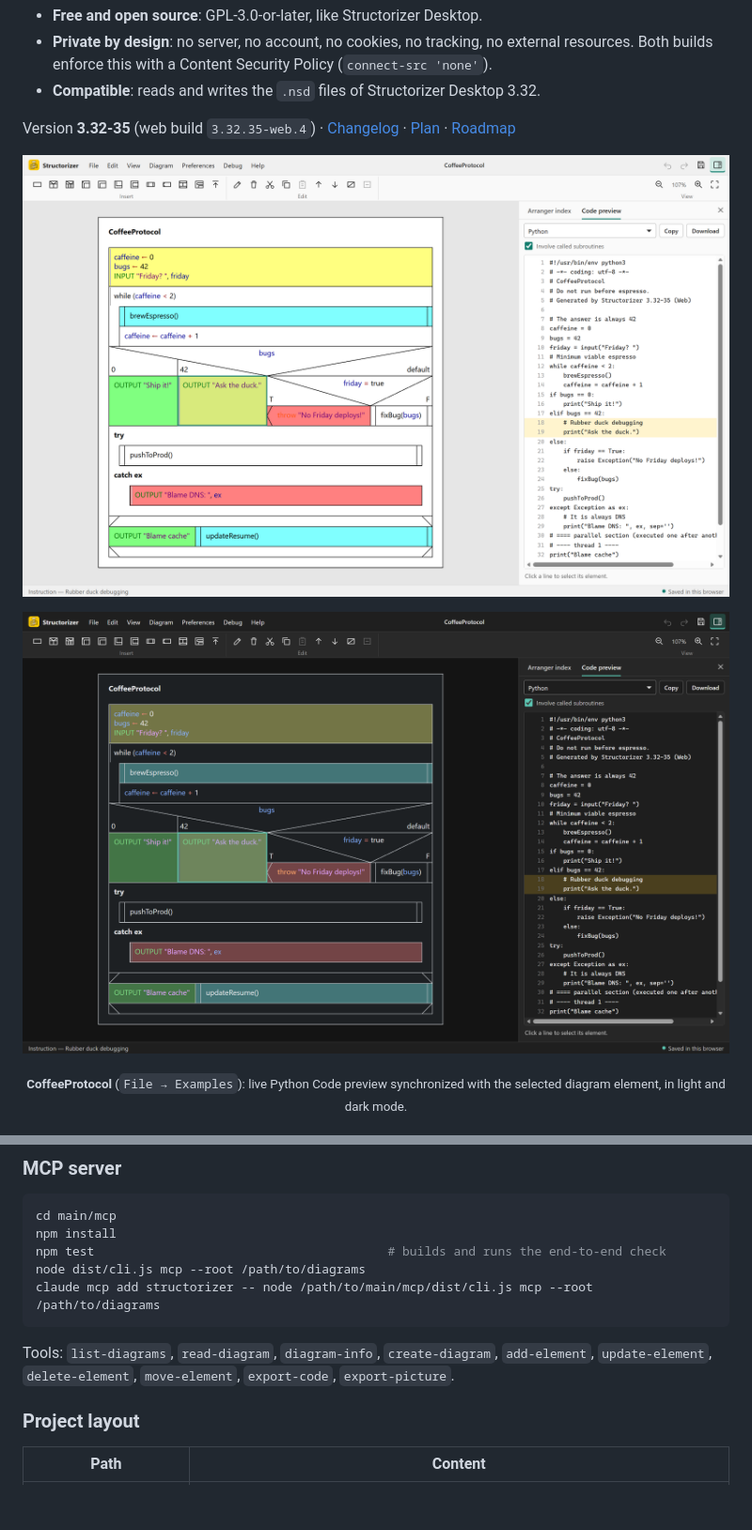
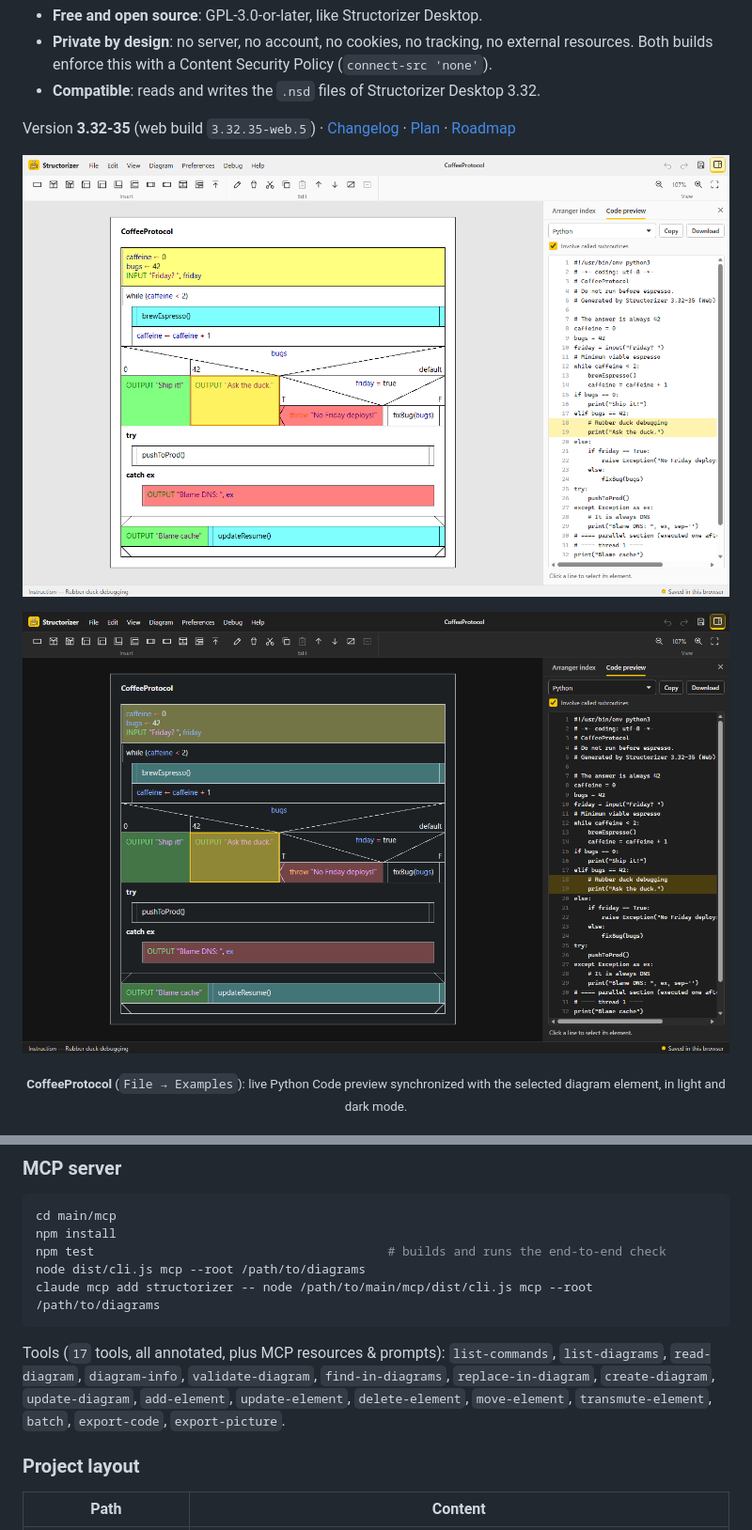
Before and after one commit to visoire/Structorizer, a Markdown page: README.md, 2 parts joined by grey strips. Shown at 94% size. Drawn GitHub-style; pictures changed too: docs/images/showcase-dark.png, docs/images/showcase.png; blank space fills up the shorter version.

Commit message:
Structorizer Web 3.32-35 (web.5): print PDF fix, icon-yellow UI, unsaved leave prompt, Craft-parity MCP

````diff
--- a/README.md
+++ b/README.md
@@ -14,7 +14,7 @@ current browser, including Safari on iPad (desktop issue
   resources. Both builds enforce this with a Content Security Policy (`connect-src 'none'`).
 - **Compatible**: reads and writes the `.nsd` files of Structorizer Desktop 3.32.
 
-Version **3.32-35** (web build `3.32.35-web.4`) · [Changelog](CHANGELOG.md) ·
+Version **3.32-35** (web build `3.32.35-web.5`) · [Changelog](CHANGELOG.md) ·
 [Plan](info/plan.md) · [Roadmap](info/04-roadmap.md)
 
 <p align="center">
@@ -90,8 +90,10 @@ node dist/cli.js mcp --root /path/to/diagrams
 claude mcp add structorizer -- node /path/to/main/mcp/dist/cli.js mcp --root /path/to/diagrams
 ```
 
-Tools: `list-diagrams`, `read-diagram`, `diagram-info`, `create-diagram`, `add-element`,
-`update-element`, `delete-element`, `move-element`, `export-code`, `export-picture`.
+Tools (`17` tools, all annotated, plus MCP resources & prompts): `list-commands`, `list-diagrams`,
+`read-diagram`, `diagram-info`, `validate-diagram`, `find-in-diagrams`, `replace-in-diagram`,
+`create-diagram`, `update-diagram`, `add-element`, `update-element`, `delete-element`,
+`move-element`, `transmute-element`, `batch`, `export-code`, `export-picture`.
 
 ### Project layout
 
````
Also changed, not shown: CHANGELOG.md (+14 -0 lines), docs/decisions.md (+2 -1 lines), 11 other files.
